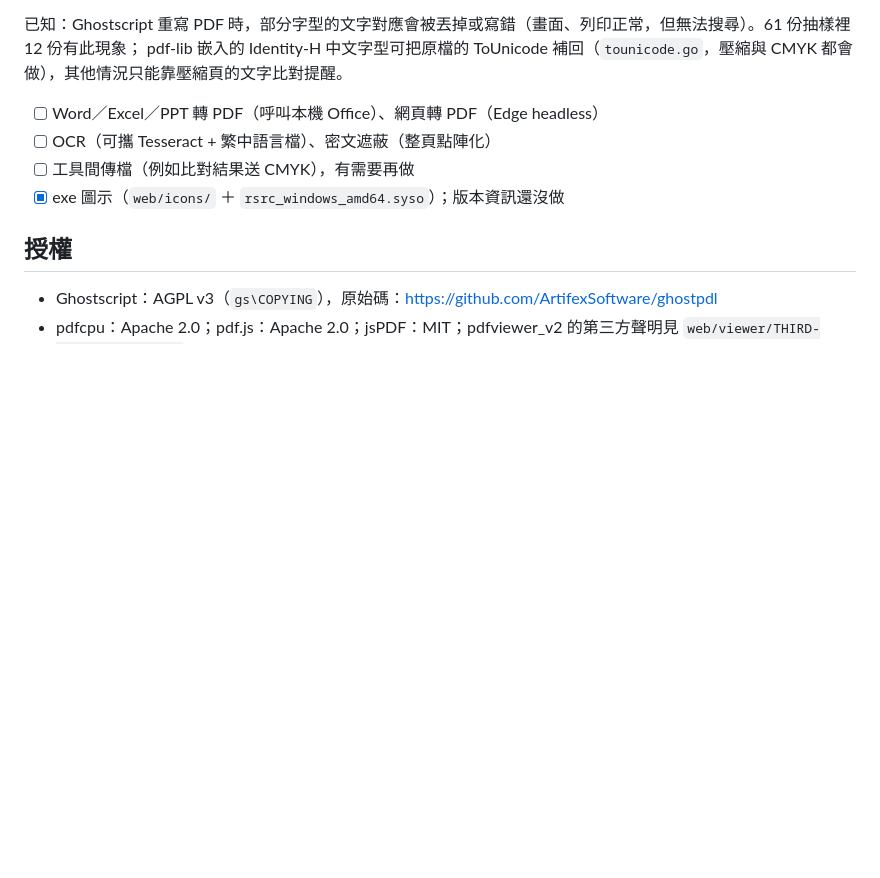
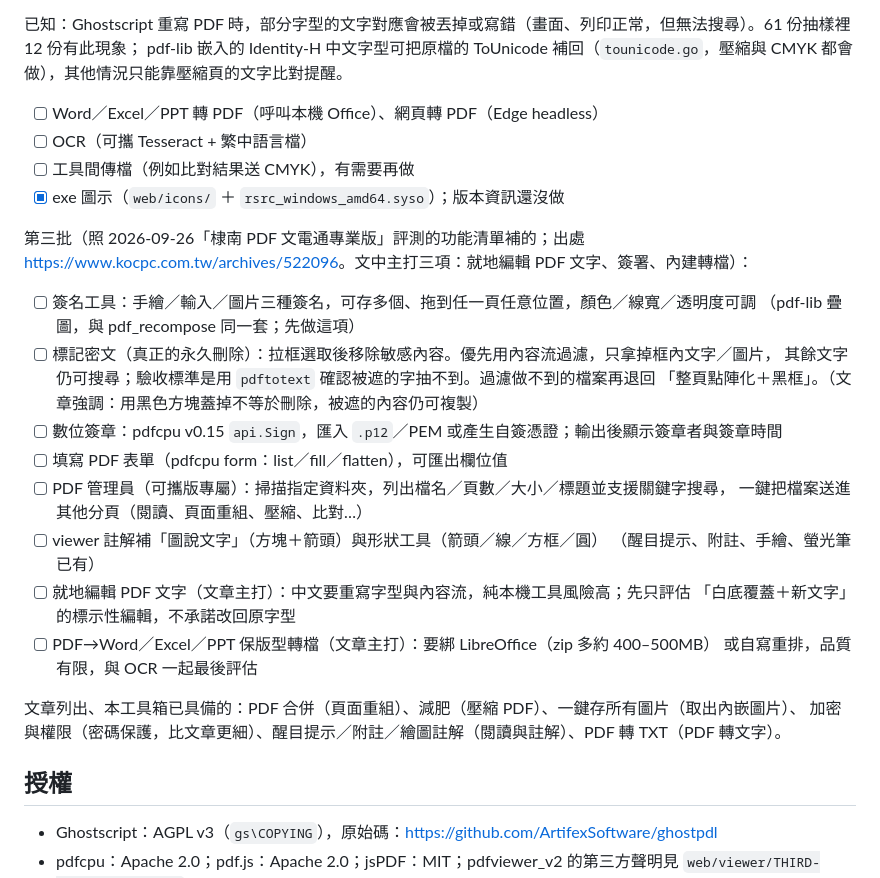
Before and after one commit to cormort/pdf-toolbox, a Markdown page: README.md, the part around the change. Drawn GitHub-style; blank space fills up the shorter version.

Commit message:
README 待辦：補第三批功能清單（PDF 文電通專業版評測）
照電腦王阿達「PDF 文電通專業版」評測的功能清單（就地編輯文字、簽署、轉檔、標記密文、PDF 管理員、一鍵存圖）逐項對照現況：新增第三批待辦（簽名工具、標記密文、數位簽章、表單填寫、PDF 管理員、圖說文字註解），並註明就地編輯文字與 PDF→Word/Excel 的難度；同時列出文章有、本工具箱已具備的項目。

```diff
--- a/README.md
+++ b/README.md
@@ -147,9 +147,30 @@ IBM RPA「加密及解密 PDF 檔案」與 PDFsam 的功能清單補的）：
 已知：Ghostscript 重寫 PDF 時，部分字型的文字對應會被丟掉或寫錯（畫面、列印正常，但無法搜尋）。61 份抽樣裡 12 份有此現象；
 pdf-lib 嵌入的 Identity-H 中文字型可把原檔的 ToUnicode 補回（`tounicode.go`，壓縮與 CMYK 都會做），其他情況只能靠壓縮頁的文字比對提醒。
 - [ ] Word／Excel／PPT 轉 PDF（呼叫本機 Office）、網頁轉 PDF（Edge headless）
-- [ ] OCR（可攜 Tesseract + 繁中語言檔）、密文遮蔽（整頁點陣化）
+- [ ] OCR（可攜 Tesseract + 繁中語言檔）
 - [ ] 工具間傳檔（例如比對結果送 CMYK），有需要再做
 - [x] exe 圖示（`web/icons/` ＋ `rsrc_windows_amd64.syso`）；版本資訊還沒做
+
+第三批（照 2026-09-26「棣南 PDF 文電通專業版」評測的功能清單補的；出處
+<https://www.kocpc.com.tw/archives/522096>。文中主打三項：就地編輯 PDF 文字、簽署、內建轉檔）：
+- [ ] 簽名工具：手繪／輸入／圖片三種簽名，可存多個、拖到任一頁任意位置，顏色／線寬／透明度可調
+      （pdf-lib 疊圖，與 pdf_recompose 同一套；先做這項）
+- [ ] 標記密文（真正的永久刪除）：拉框選取後移除敏感內容。優先用內容流過濾，只拿掉框內文字／圖片，
+      其餘文字仍可搜尋；驗收標準是用 `pdftotext` 確認被遮的字抽不到。過濾做不到的檔案再退回
+      「整頁點陣化＋黑框」。（文章強調：用黑色方塊蓋掉不等於刪除，被遮的內容仍可複製）
+- [ ] 數位簽章：pdfcpu v0.15 `api.Sign`，匯入 `.p12`／PEM 或產生自簽憑證；輸出後顯示簽章者與簽章時間
+- [ ] 填寫 PDF 表單（pdfcpu form：list／fill／flatten），可匯出欄位值
+- [ ] PDF 管理員（可攜版專屬）：掃描指定資料夾，列出檔名／頁數／大小／標題並支援關鍵字搜尋，
+      一鍵把檔案送進其他分頁（閱讀、頁面重組、壓縮、比對…）
+- [ ] viewer 註解補「圖說文字」（方塊＋箭頭）與形狀工具（箭頭／線／方框／圓）
+      （醒目提示、附註、手繪、螢光筆已有）
+- [ ] 就地編輯 PDF 文字（文章主打）：中文要重寫字型與內容流，純本機工具風險高；先只評估
+      「白底覆蓋＋新文字」的標示性編輯，不承諾改回原字型
+- [ ] PDF→Word／Excel／PPT 保版型轉檔（文章主打）：要綁 LibreOffice（zip 多約 400–500MB）
+      或自寫重排，品質有限，與 OCR 一起最後評估
+
+文章列出、本工具箱已具備的：PDF 合併（頁面重組）、減肥（壓縮 PDF）、一鍵存所有圖片（取出內嵌圖片）、
+加密與權限（密碼保護，比文章更細）、醒目提示／附註／繪圖註解（閱讀與註解）、PDF 轉 TXT（PDF 轉文字）。
 
 ## 授權
 
```
